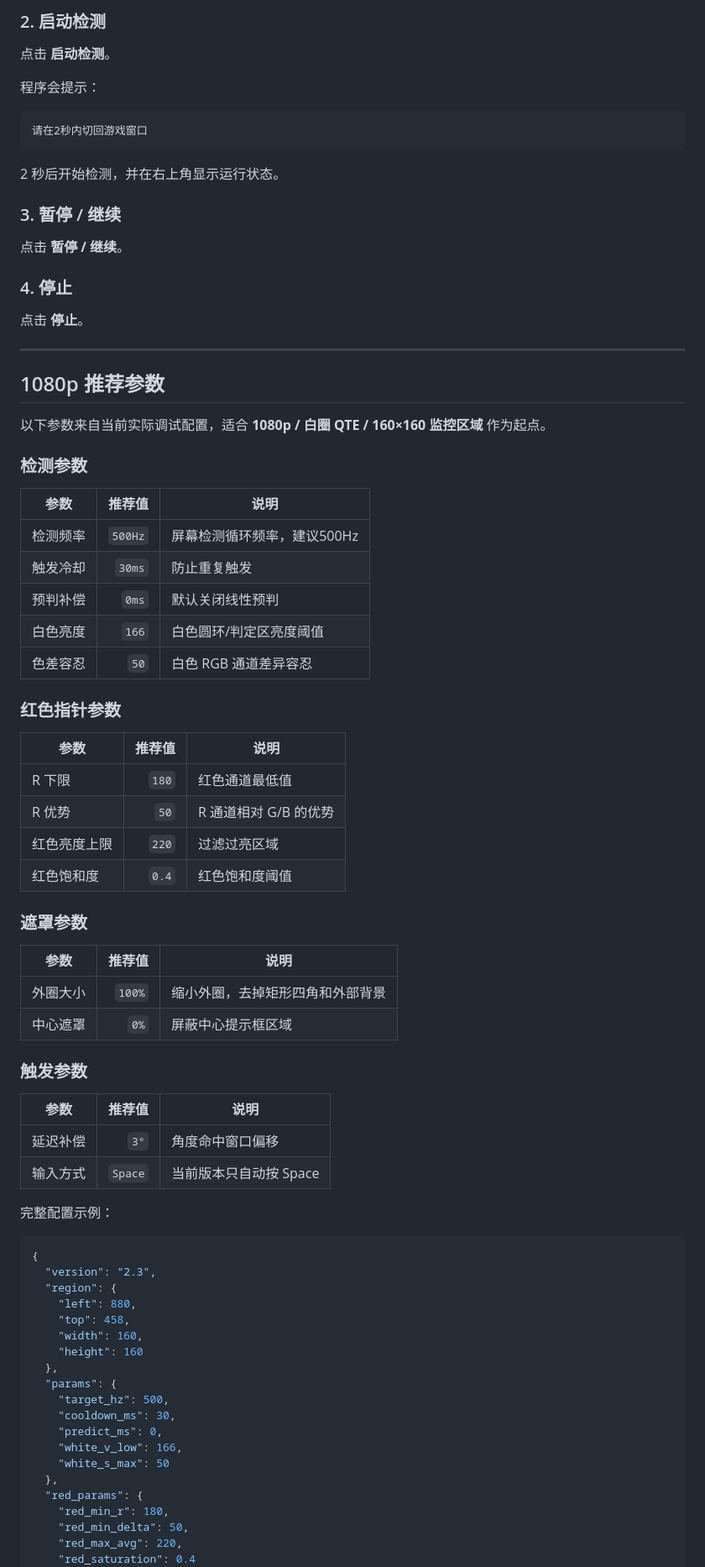
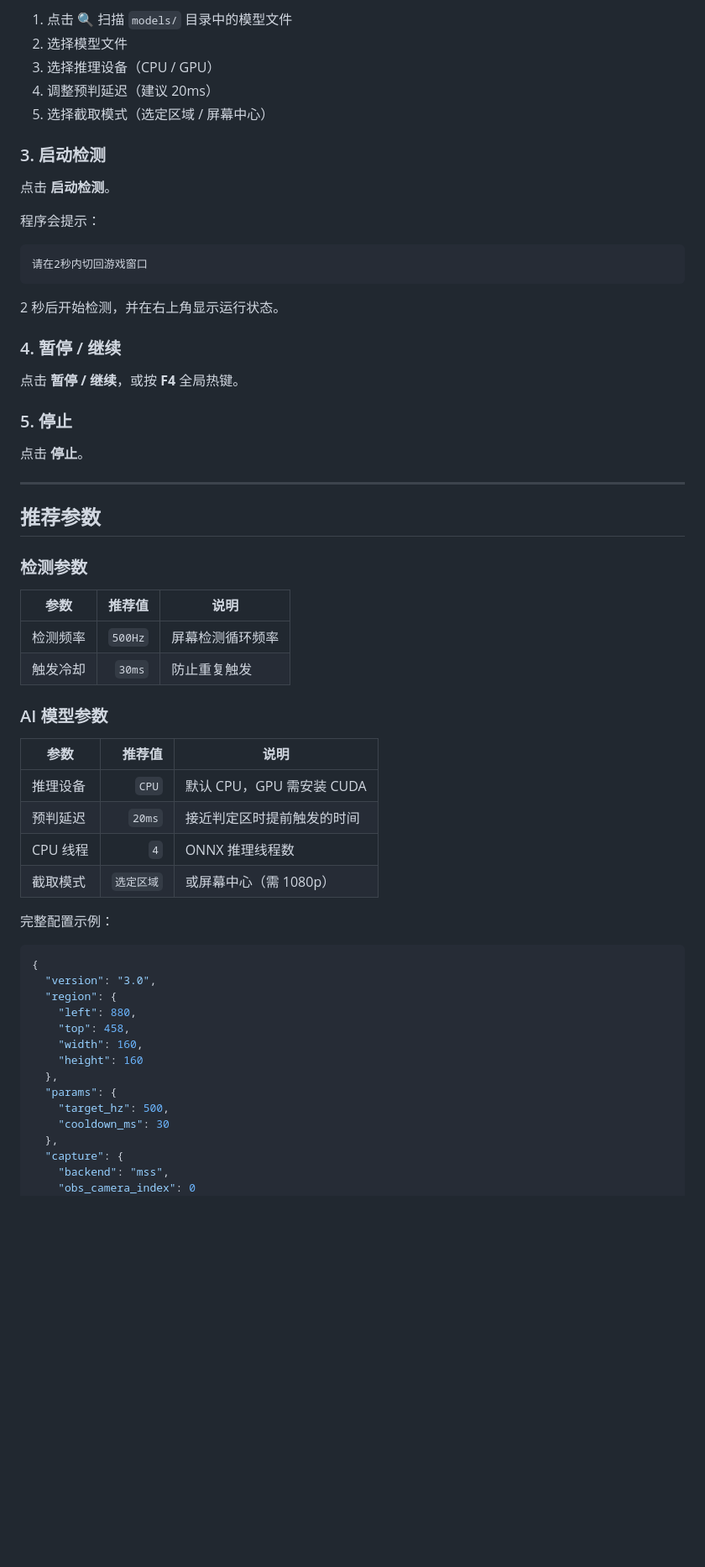
Before and after one commit to 980247134/DBD_Auto_QTE, a Markdown page: README.md, the part around one of its changes. Shown at 84% size. GitHub-like rendering; blank space fills up the shorter version.

````diff
--- a/README.md
+++ b/README.md
@@ -152,5 +164,11 @@ python main.py
 
-### 2. 启动检测
+1. 点击 **🔍** 扫描 `models/` 目录中的模型文件
+2. 选择模型文件
+3. 选择推理设备（CPU / GPU）
+4. 调整预判延迟（建议 20ms）
+5. 选择截取模式（选定区域 / 屏幕中心）
+
+### 3. 启动检测
 
 点击 **启动检测**。
 
@@ -162,58 +180,39 @@ python main.py
 
 2 秒后开始检测，并在右上角显示运行状态。
 
-### 3. 暂停 / 继续
+### 4. 暂停 / 继续
 
-点击 **暂停 / 继续**。
+点击 **暂停 / 继续**，或按 **F4** 全局热键。
 
-### 4. 停止
+### 5. 停止
 
 点击 **停止**。
 
 ---
 
-## 1080p 推荐参数
-
-以下参数来自当前实际调试配置，适合 **1080p / 白圈 QTE / 160×160 监控区域** 作为起点。
+## 推荐参数
 
 ### 检测参数
 
 | 参数 | 推荐值 | 说明 |
-|---|---:|---|
-| 检测频率 | `500Hz` | 屏幕检测循环频率，建议500Hz |
+|------|--------:|------|
+| 检测频率 | `500Hz` | 屏幕检测循环频率 |
 | 触发冷却 | `30ms` | 防止重复触发 |
-| 预判补偿 | `0ms` | 默认关闭线性预判 |
-| 白色亮度 | `166` | 白色圆环/判定区亮度阈值 |
-| 色差容忍 | `50` | 白色 RGB 通道差异容忍 |
 
-### 红色指针参数
+### AI 模型参数
 
 | 参数 | 推荐值 | 说明 |
-|---|---:|---|
-| R 下限 | `180` | 红色通道最低值 |
-| R 优势 | `50` | R 通道相对 G/B 的优势 |
-| 红色亮度上限 | `220` | 过滤过亮区域 |
-| 红色饱和度 | `0.4` | 红色饱和度阈值 |
-
-### 遮罩参数
-
-| 参数 | 推荐值 | 说明 |
-|---|---:|---|
-| 外圈大小 | `100%` | 缩小外圈，去掉矩形四角和外部背景 |
-| 中心遮罩 | `0%` | 屏蔽中心提示框区域 |
-
-### 触发参数
-
-| 参数 | 推荐值 | 说明 |
-|---|---:|---|
-| 延迟补偿 | `3°` | 角度命中窗口偏移 |
-| 输入方式 | `Space` | 当前版本只自动按 Space |
+|------|--------:|------|
+| 推理设备 | `CPU` | 默认 CPU，GPU 需安装 CUDA |
+| 预判延迟 | `20ms` | 接近判定区时提前触发的时间 |
+| CPU 线程 | `4` | ONNX 推理线程数 |
+| 截取模式 | `选定区域` | 或屏幕中心（需 1080p） |
 
 完整配置示例：
 
 ```json
 {
-  "version": "2.3",
+  "version": "3.0",
   "region": {
     "left": 880,
     "top": 458,
@@ -222,14 +221,9 @@ python main.py
   },
   "params": {
     "target_hz": 500,
-    "cooldown_ms": 30,
-    "predict_ms": 0,
-    "white_v_low": 166,
-    "white_s_max": 50
+    "cooldown_ms": 30
   },
-  "red_params": {
-    "red_min_r": 180,
-    "red_min_delta": 50,
-    "red_max_avg": 220,
-    "red_saturation": 0.4
+  "capture": {
+    "backend": "mss",
+    "obs_camera_index": 0
   },
````
Also changed, not shown: other parts of README.md (+135 -106 lines).
